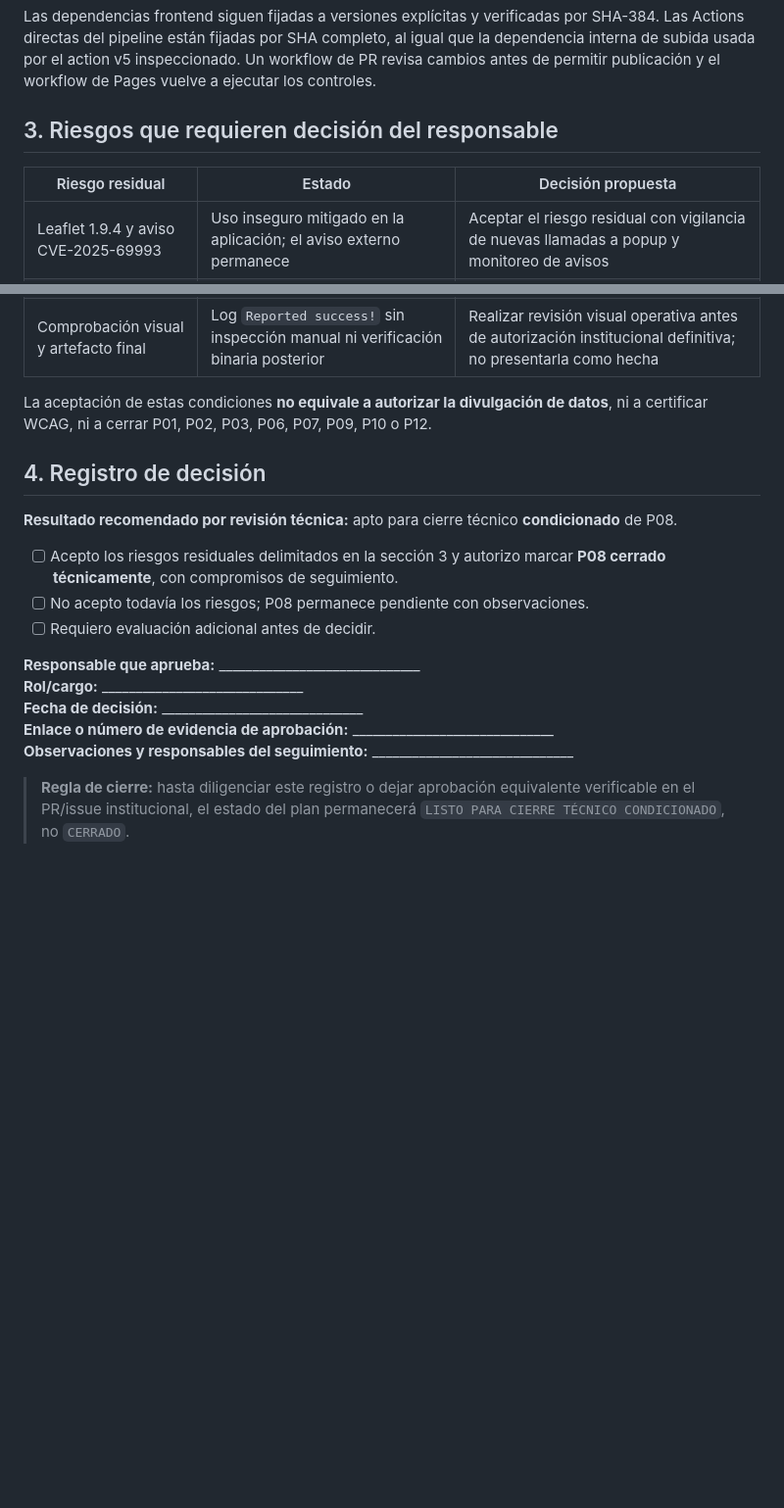
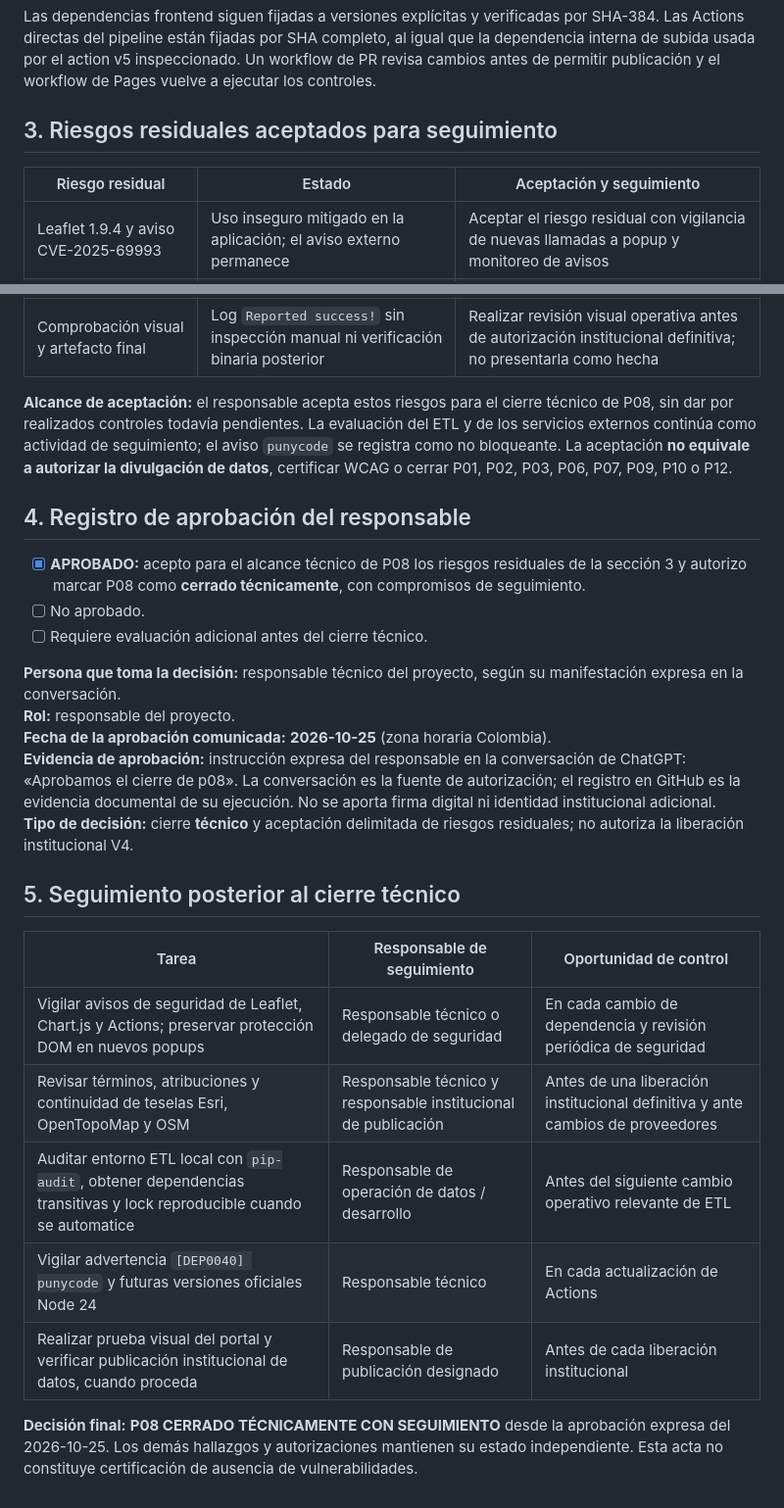
Before and after one commit to ljarias/red-piezometrica-corpocesar, a Markdown page: docs/ACTA_REVISION_P08_2026-10-25.md, 2 parts joined by grey strips. Shown at 98% size. Drawn GitHub-style; blank space fills up the shorter version.

Commit message:
docs(P08): registrar aprobación expresa de cierre técnico y riesgos aceptados

```diff
--- a/docs/ACTA_REVISION_P08_2026-10-25.md
+++ b/docs/ACTA_REVISION_P08_2026-10-25.md
@@ -28,9 +29,9 @@ Los popups de Leaflet ya no incrustan datos de predio, estación, cuenca o acuí
 
 Las dependencias frontend siguen fijadas a versiones explícitas y verificadas por SHA-384. Las Actions directas del pipeline están fijadas por SHA completo, al igual que la dependencia interna de subida usada por el action v5 inspeccionado. Un workflow de PR revisa cambios antes de permitir publicación y el workflow de Pages vuelve a ejecutar los controles.
 
-## 3. Riesgos que requieren decisión del responsable
+## 3. Riesgos residuales aceptados para seguimiento
 
-| Riesgo residual | Estado | Decisión propuesta |
+| Riesgo residual | Estado | Aceptación y seguimiento |
 |---|---|---|
 | Leaflet 1.9.4 y aviso CVE-2025-69993 | Uso inseguro mitigado en la aplicación; el aviso externo permanece | Aceptar el riesgo residual con vigilancia de nuevas llamadas a popup y monitoreo de avisos |
 | Proveedores externos de mapas y logos | Los servicios pueden cambiar condiciones o disponibilidad; términos ajenos a software propio | Aceptar solo para el alcance técnico actual. Clasificación de documentos/datos sigue en P01 y licencias públicas en P07 |
@@ -38,20 +39,28 @@ Las dependencias frontend siguen fijadas a versiones explícitas y verificadas p
 | Node / Actions | Aviso Node 20 eliminado; queda deprecación menor `[DEP0040] punycode` originada en un paquete del proveedor de Actions | Aceptar como advertencia no bloqueante, vigilar nuevas versiones oficiales y no modificar SHA sin nuevas pruebas |
 | Comprobación visual y artefacto final | Log `Reported success!` sin inspección manual ni verificación binaria posterior | Realizar revisión visual operativa antes de autorización institucional definitiva; no presentarla como hecha |
 
-La aceptación de estas condiciones **no equivale a autorizar la divulgación de datos**, ni a certificar WCAG, ni a cerrar P01, P02, P03, P06, P07, P09, P10 o P12.
+**Alcance de aceptación:** el responsable acepta estos riesgos para el cierre técnico de P08, sin dar por realizados controles todavía pendientes. La evaluación del ETL y de los servicios externos continúa como actividad de seguimiento; el aviso `punycode` se registra como no bloqueante. La aceptación **no equivale a autorizar la divulgación de datos**, certificar WCAG o cerrar P01, P02, P03, P06, P07, P09, P10 o P12.
 
-## 4. Registro de decisión
+## 4. Registro de aprobación del responsable
 
-**Resultado recomendado por revisión técnica:** apto para cierre técnico **condicionado** de P08.
+- [x] **APROBADO:** acepto para el alcance técnico de P08 los riesgos residuales de la sección 3 y autorizo marcar P08 como **cerrado técnicamente**, con compromisos de seguimiento.
+- [ ] No aprobado.
+- [ ] Requiere evaluación adicional antes del cierre técnico.
 
-- [ ] Acepto los riesgos residuales delimitados en la sección 3 y autorizo marcar **P08 cerrado técnicamente**, con compromisos de seguimiento.
-- [ ] No acepto todavía los riesgos; P08 permanece pendiente con observaciones.
-- [ ] Requiero evaluación adicional antes de decidir.
+**Persona que toma la decisión:** responsable técnico del proyecto, según su manifestación expresa en la conversación.
+**Rol:** responsable del proyecto.
+**Fecha de la aprobación comunicada:** **2026-10-25** (zona horaria Colombia).
+**Evidencia de aprobación:** instrucción expresa del responsable en la conversación de ChatGPT: «Aprobamos el cierre de p08». La conversación es la fuente de autorización; el registro en GitHub es la evidencia documental de su ejecución. No se aporta firma digital ni identidad institucional adicional.
+**Tipo de decisión:** cierre **técnico** y aceptación delimitada de riesgos residuales; no autoriza la liberación institucional V4.
 
-**Responsable que aprueba:** ______________________________
-**Rol/cargo:** ______________________________
-**Fecha de decisión:** ______________________________
-**Enlace o número de evidencia de aprobación:** ______________________________
-**Observaciones y responsables del seguimiento:** ______________________________
+## 5. Seguimiento posterior al cierre técnico
 
-> **Regla de cierre:** hasta diligenciar este registro o dejar aprobación equivalente verificable en el PR/issue institucional, el estado del plan permanecerá `LISTO PARA CIERRE TÉCNICO CONDICIONADO`, no `CERRADO`.
+| Tarea | Responsable de seguimiento | Oportunidad de control |
+|---|---|---|
+| Vigilar avisos de seguridad de Leaflet, Chart.js y Actions; preservar protección DOM en nuevos popups | Responsable técnico o delegado de seguridad | En cada cambio de dependencia y revisión periódica de seguridad |
+| Revisar términos, atribuciones y continuidad de teselas Esri, OpenTopoMap y OSM | Responsable técnico y responsable institucional de publicación | Antes de una liberación institucional definitiva y ante cambios de proveedores |
+| Auditar entorno ETL local con `pip-audit`, obtener dependencias transitivas y lock reproducible cuando se automatice | Responsable de operación de datos / desarrollo | Antes del siguiente cambio operativo relevante de ETL |
+| Vigilar advertencia `[DEP0040] punycode` y futuras versiones oficiales Node 24 | Responsable técnico | En cada actualización de Actions |
+| Realizar prueba visual del portal y verificar publicación institucional de datos, cuando proceda | Responsable de publicación designado | Antes de cada liberación institucional |
+
+**Decisión final:** **P08 CERRADO TÉCNICAMENTE CON SEGUIMIENTO** desde la aprobación expresa del 2026-10-25. Los demás hallazgos y autorizaciones mantienen su estado independiente. Esta acta no constituye certificación de ausencia de vulnerabilidades.
```
Also changed, not shown: other parts of docs/ACTA_REVISION_P08_2026-10-25.md (+6 -5 lines).
